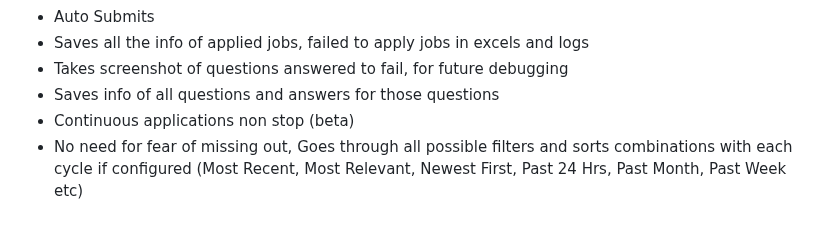
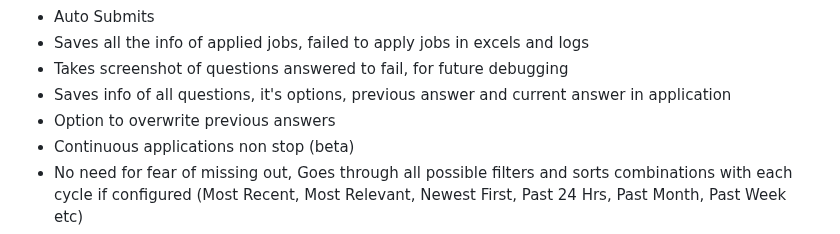
Before and after one commit to knoxrover/ImTiredOfJustApplying, a Markdown page: README.md, the part around the change. Rendered like a GitHub page.

```diff
--- a/README.md
+++ b/README.md
@@ -31,7 +31,8 @@ Click on above image to watch the demo or use this link https://youtu.be/gMbB1fW
 - Auto Submits
 - Saves all the info of applied jobs, failed to apply jobs in excels and logs
 - Takes screenshot of questions answered to fail, for future debugging
-- Saves info of all questions and answers for those questions
+- Saves info of all questions, it's options, previous answer and current answer in application
+- Option to overwrite previous answers
 - Continuous applications non stop (beta)
 - No need for fear of missing out, Goes through all possible filters and sorts combinations with each cycle if configured (Most Recent, Most Relevant, Newest First, Past 24 Hrs, Past Month, Past Week etc)
 - Option to randomize the search order
```
